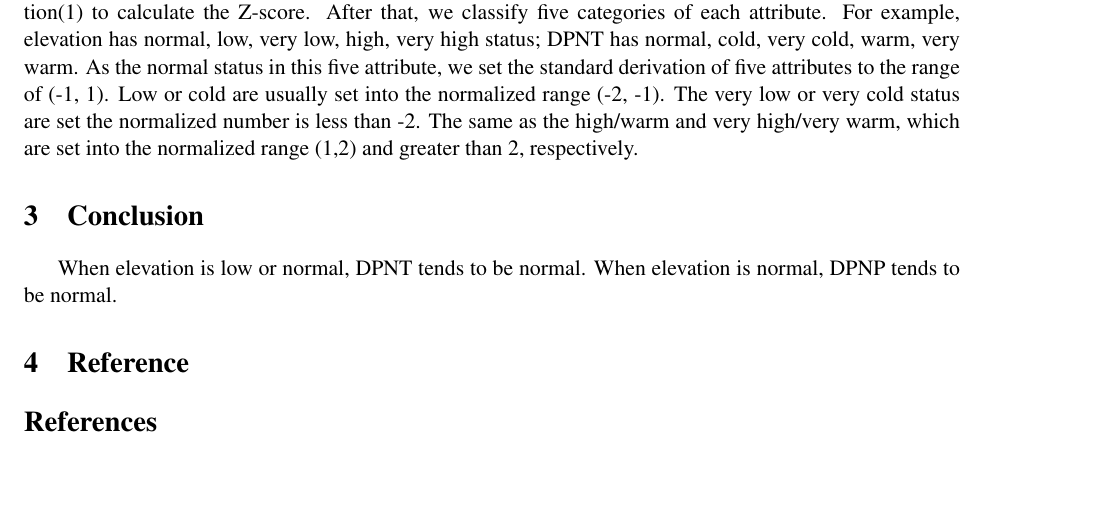
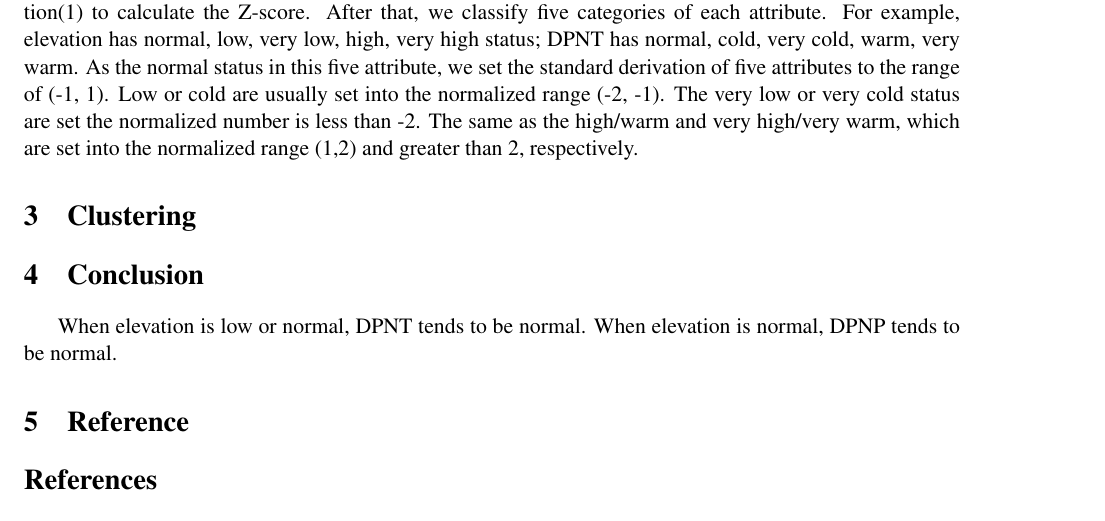
Before and after one commit to Iron-Ham/CPS585, a LaTeX paper (report/Analysis of Climatology Data Report/climatology.tex): part of page 4 of 4, cut so that both start at the same text, the shorter picture padded with empty space. Compiled offline with pdfLaTeX; a LaTeX package or settings file that is missing is left out.

Commit message:
New Section

```diff
--- a/report/Analysis of Climatology Data Report/climatology.tex
+++ b/report/Analysis of Climatology Data Report/climatology.tex
@@ -57,6 +58,9 @@ where $\mu$ and $\delta$ are the mean and standard deviation of attribute v, res
 Specifically, each attribute was calculated in the following steps. First of all, the average of DPNT/DPNP/elevation/longitude/latitude are calculated as $\mu$. Secondly, we apply $|v-\mu|$ to calculate the absolute values of each attribute. Then, we get the average of these absolute values, which is taken as standard derivation $\delta$. Finally, we apply Equation\eqref{z-score} to calculate the Z-score.
 After that, we classify five categories of each attribute. For example, elevation has normal, low, very low, high, very high status; DPNT has normal, cold, very cold, warm, very warm. As the normal status in this five attribute, we set the standard derivation of five attributes to the range of (-1, 1). Low or cold are usually set into the normalized range (-2, -1). The very low or very cold status are set the normalized number is less than -2. The same as the high/warm and very high/very warm, which are set into the normalized range (1,2) and greater than 2, respectively.
 
+\section{Clustering}
+
+
 \section{Conclusion}
 When elevation is low or normal, DPNT tends to be normal. When elevation is normal, DPNP tends to be normal.
 
```
Also changed, not shown: report/Analysis of Climatology Data Report/climatology.tex (1 more changed lines).
